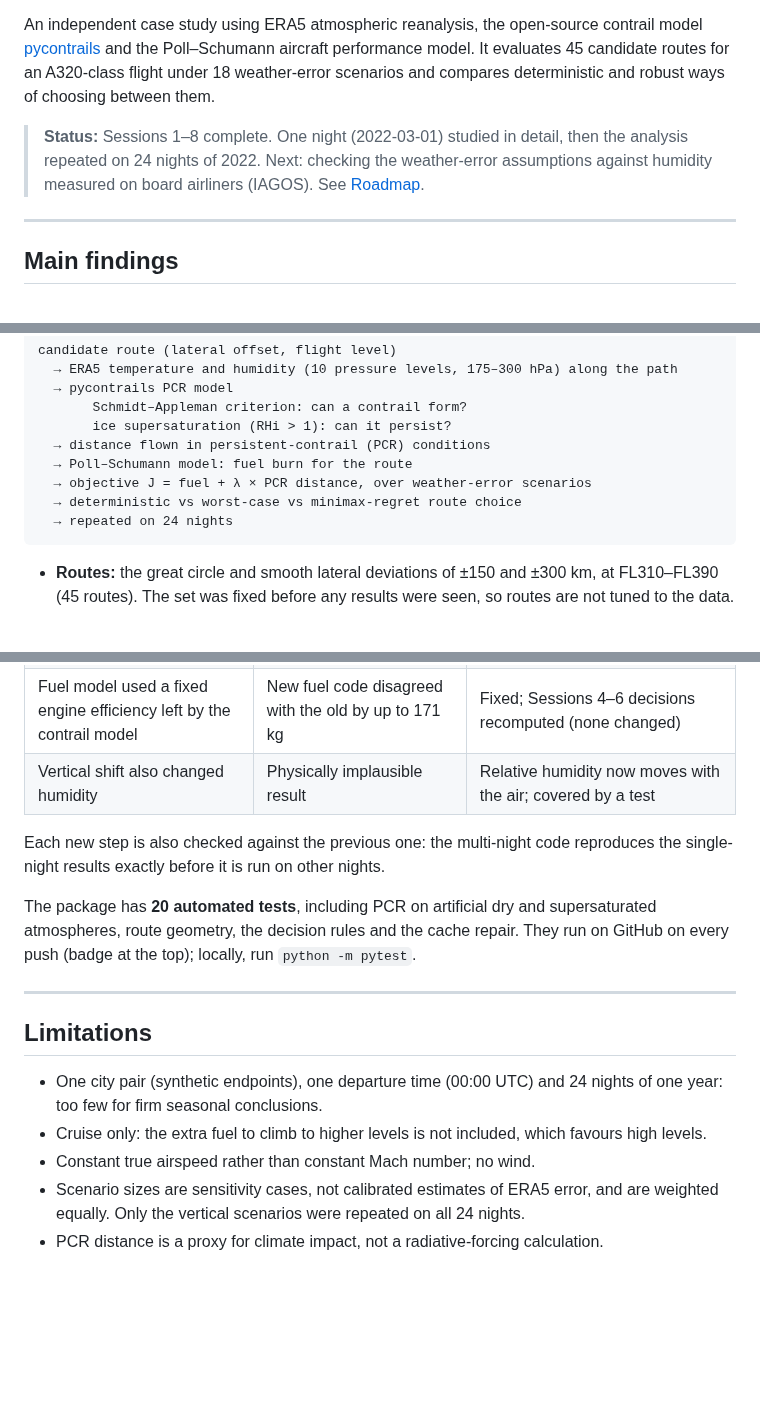
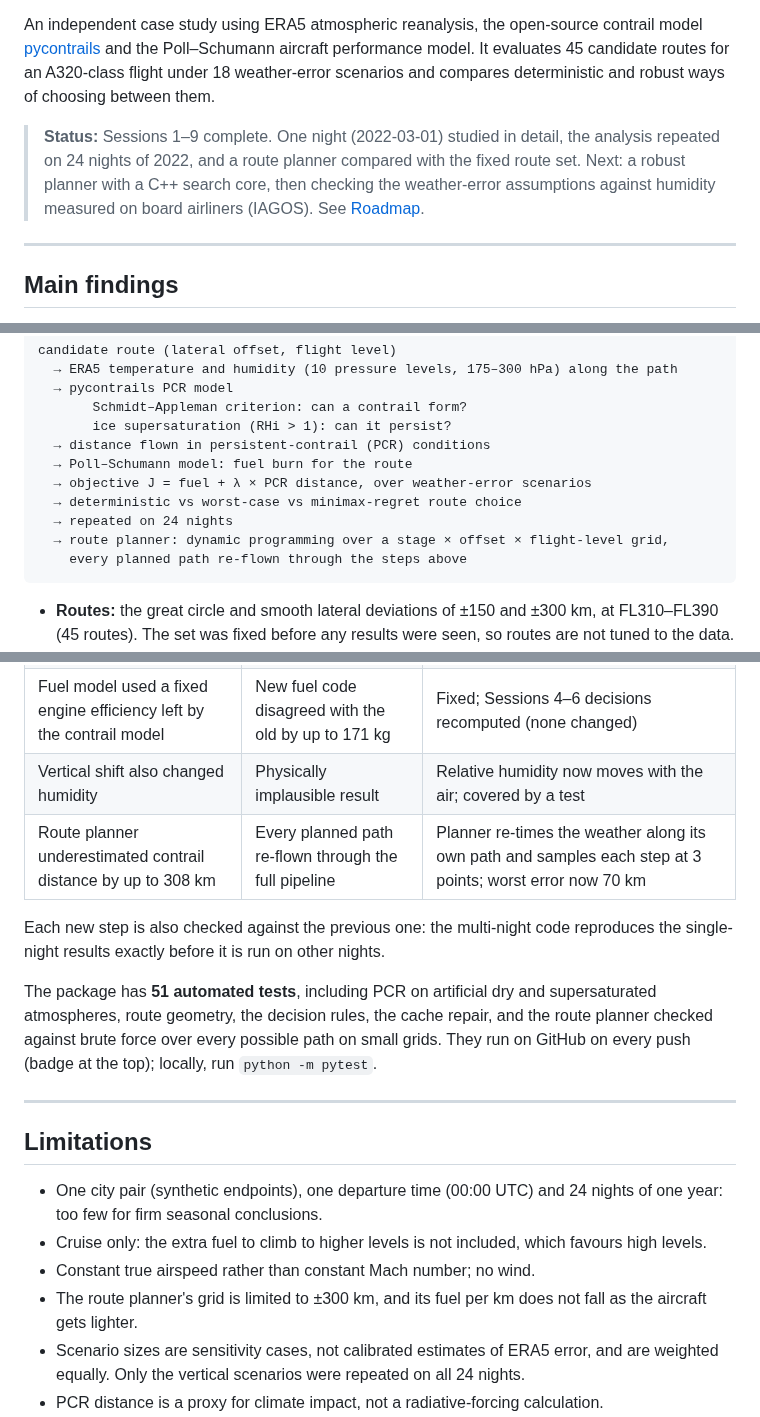
Before and after one commit to bunluy/robust-contrail-routing, a Markdown page: README.md, 3 parts joined by grey strips. GitHub-like rendering; blank space fills up the shorter version.

````diff
--- a/README.md
+++ b/README.md
@@ -6,7 +6,7 @@
 
 An independent case study using ERA5 atmospheric reanalysis, the open-source contrail model [pycontrails](https://py.contrails.org) and the Poll–Schumann aircraft performance model. It evaluates 45 candidate routes for an A320-class flight under 18 weather-error scenarios and compares deterministic and robust ways of choosing between them.
 
-> **Status:** Sessions 1–8 complete. One night (2022-03-01) studied in detail, then the analysis repeated on 24 nights of 2022. Next: checking the weather-error assumptions against humidity measured on board airliners (IAGOS). See [Roadmap](#roadmap).
+> **Status:** Sessions 1–9 complete. One night (2022-03-01) studied in detail, the analysis repeated on 24 nights of 2022, and a route planner compared with the fixed route set. Next: a robust planner with a C++ search core, then checking the weather-error assumptions against humidity measured on board airliners (IAGOS). See [Roadmap](#roadmap).
 
 ---
 
@@ -67,6 +71,8 @@ candidate route (lateral offset, flight level)
   → objective J = fuel + λ × PCR distance, over weather-error scenarios
   → deterministic vs worst-case vs minimax-regret route choice
   → repeated on 24 nights
+  → route planner: dynamic programming over a stage × offset × flight-level grid,
+    every planned path re-flown through the steps above
 ```
 
 - **Routes:** the great circle and smooth lateral deviations of ±150 and ±300 km, at FL310–FL390 (45 routes). The set was fixed before any results were seen, so routes are not tuned to the data.
@@ -88,10 +94,11 @@ The project's own checks caught several errors; each is documented in the notebo
 | "Direct" route was not the shortest path | Left/right route lengths were asymmetric | Routes rebuilt around the great circle |
 | Fuel model used a fixed engine efficiency left by the contrail model | New fuel code disagreed with the old by up to 171 kg | Fixed; Sessions 4–6 decisions recomputed (none changed) |
 | Vertical shift also changed humidity | Physically implausible result | Relative humidity now moves with the air; covered by a test |
+| Route planner underestimated contrail distance by up to 308 km | Every planned path re-flown through the full pipeline | Planner re-times the weather along its own path and samples each step at 3 points; worst error now 70 km |
 
 Each new step is also checked against the previous one: the multi-night code reproduces the single-night results exactly before it is run on other nights.
 
-The package has **20 automated tests**, including PCR on artificial dry and supersaturated atmospheres, route geometry, the decision rules and the cache repair. They run on GitHub on every push (badge at the top); locally, run `python -m pytest`.
+The package has **51 automated tests**, including PCR on artificial dry and supersaturated atmospheres, route geometry, the decision rules, the cache repair, and the route planner checked against brute force over every possible path on small grids. They run on GitHub on every push (badge at the top); locally, run `python -m pytest`.
 
 ---
 
@@ -100,6 +107,7 @@ The package has **20 automated tests**, including PCR on artificial dry and supe
 - One city pair (synthetic endpoints), one departure time (00:00 UTC) and 24 nights of one year: too few for firm seasonal conclusions.
 - Cruise only: the extra fuel to climb to higher levels is not included, which favours high levels.
 - Constant true airspeed rather than constant Mach number; no wind.
+- The route planner's grid is limited to ±300 km, and its fuel per km does not fall as the aircraft gets lighter.
 - Scenario sizes are sensitivity cases, not calibrated estimates of ERA5 error, and are weighted equally. Only the vertical scenarios were repeated on all 24 nights.
 - PCR distance is a proxy for climate impact, not a radiative-forcing calculation.
 - ERA5 humidity is used unscaled in the base case; ERA5 is known to under-represent ice supersaturation.
````
Also changed, not shown: other parts of README.md (+10 -2 lines), results/figures/session9_planner.png (added), 8 other files.
